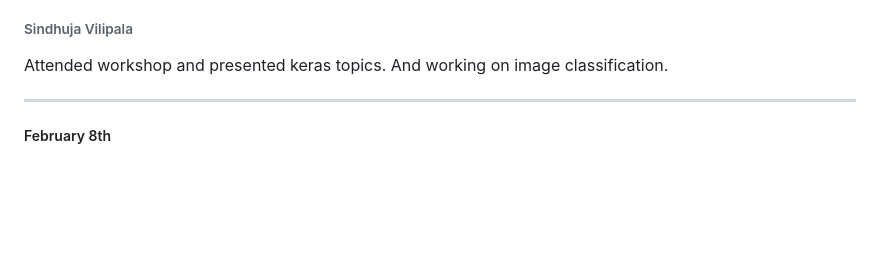
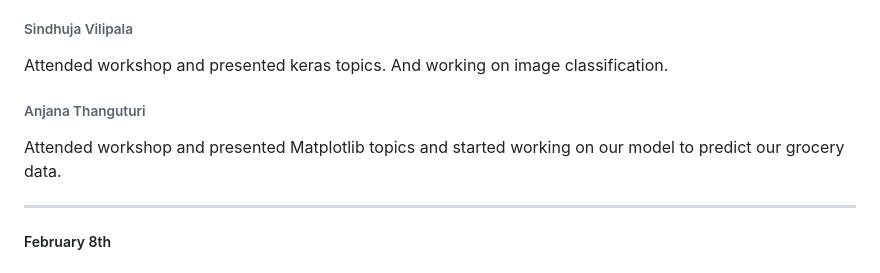
Before and after one commit to srujan0403/GDP2_Project_Group3, a Markdown page: Daily Updates.md, the part around the change. Rendered like a GitHub page; blank space fills up the shorter version.

Commit message:
Update on Feb 6th

```diff
--- a/Daily Updates.md
+++ b/Daily Updates.md
@@ -126,6 +126,9 @@ Attended workshop and presented tensorflow topic to class. Also, started working
 ###### Sindhuja Vilipala
 Attended workshop and presented keras topics. And working on image classification.
 
+###### Anjana Thanguturi
+Attended workshop and presented Matplotlib topics and started working on our model to predict our grocery data.
+
 
 ------------------------------------------------------------------------------------------------
 ##### February 8th
```
